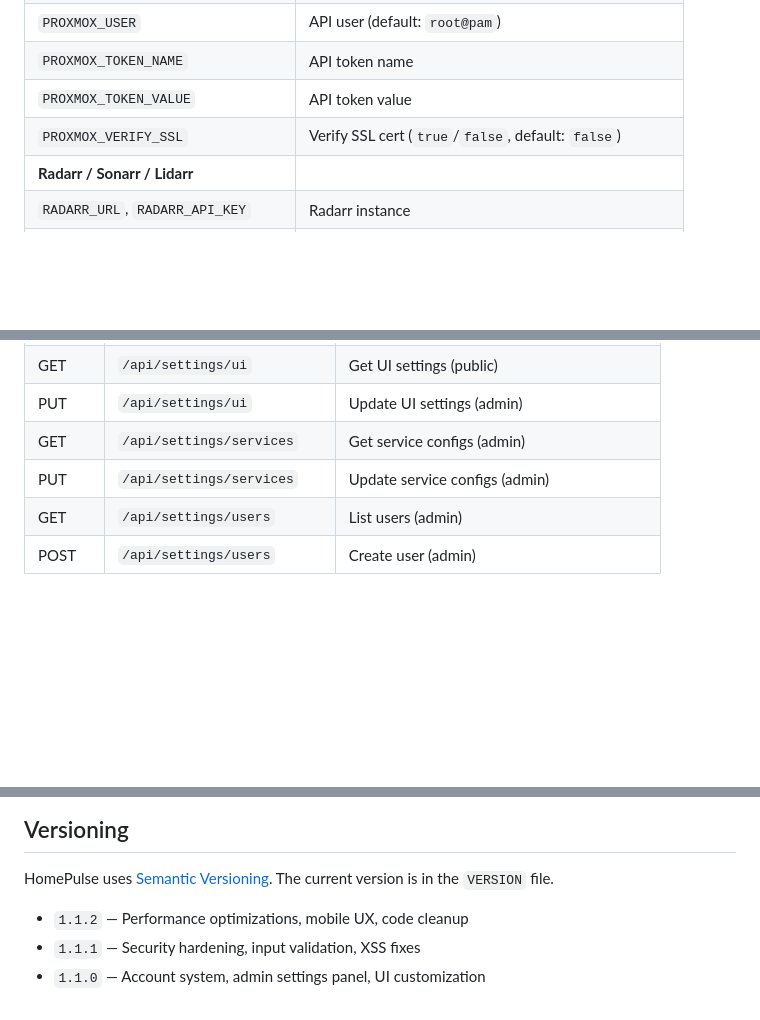
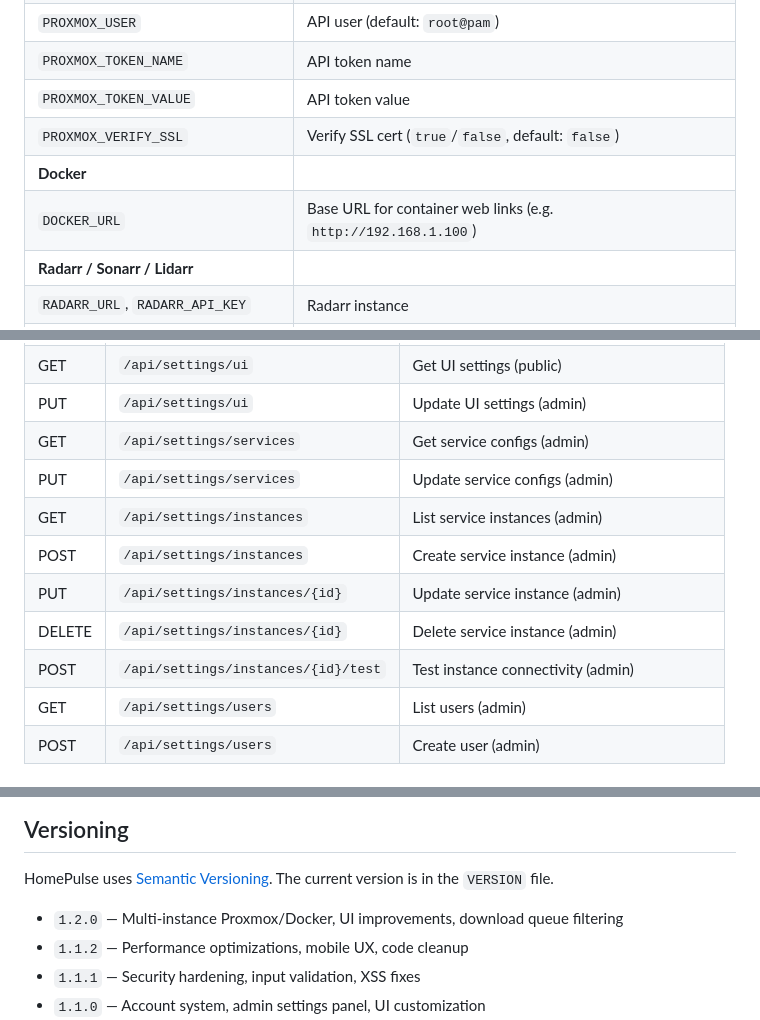
Before and after one commit to Ttitivadze/HomePulse, a Markdown page: README.md, 3 parts joined by grey strips. GitHub-like rendering; blank space fills up the shorter version.

```diff
--- a/README.md
+++ b/README.md
@@ -78,6 +91,8 @@ All integrations are optional — configure only the services you use.
 | `PROXMOX_TOKEN_NAME` | API token name |
 | `PROXMOX_TOKEN_VALUE` | API token value |
 | `PROXMOX_VERIFY_SSL` | Verify SSL cert (`true`/`false`, default: `false`) |
+| **Docker** | |
+| `DOCKER_URL` | Base URL for container web links (e.g. `http://192.168.1.100`) |
 | **Radarr / Sonarr / Lidarr** | |
 | `RADARR_URL`, `RADARR_API_KEY` | Radarr instance |
 | `SONARR_URL`, `SONARR_API_KEY` | Sonarr instance |
@@ -191,6 +207,11 @@ tests/                   # pytest test suite
 | PUT | `/api/settings/ui` | Update UI settings (admin) |
 | GET | `/api/settings/services` | Get service configs (admin) |
 | PUT | `/api/settings/services` | Update service configs (admin) |
+| GET | `/api/settings/instances` | List service instances (admin) |
+| POST | `/api/settings/instances` | Create service instance (admin) |
+| PUT | `/api/settings/instances/{id}` | Update service instance (admin) |
+| DELETE | `/api/settings/instances/{id}` | Delete service instance (admin) |
+| POST | `/api/settings/instances/{id}/test` | Test instance connectivity (admin) |
 | GET | `/api/settings/users` | List users (admin) |
 | POST | `/api/settings/users` | Create user (admin) |
 
@@ -206,6 +227,7 @@ tests/                   # pytest test suite
 
 HomePulse uses [Semantic Versioning](https://semver.org/). The current version is in the `VERSION` file.
 
+- `1.2.0` — Multi-instance Proxmox/Docker, UI improvements, download queue filtering
 - `1.1.2` — Performance optimizations, mobile UX, code cleanup
 - `1.1.1` — Security hardening, input validation, XSS fixes
 - `1.1.0` — Account system, admin settings panel, UI customization
```
Also changed, not shown: other parts of README.md (+20 -6 lines).
